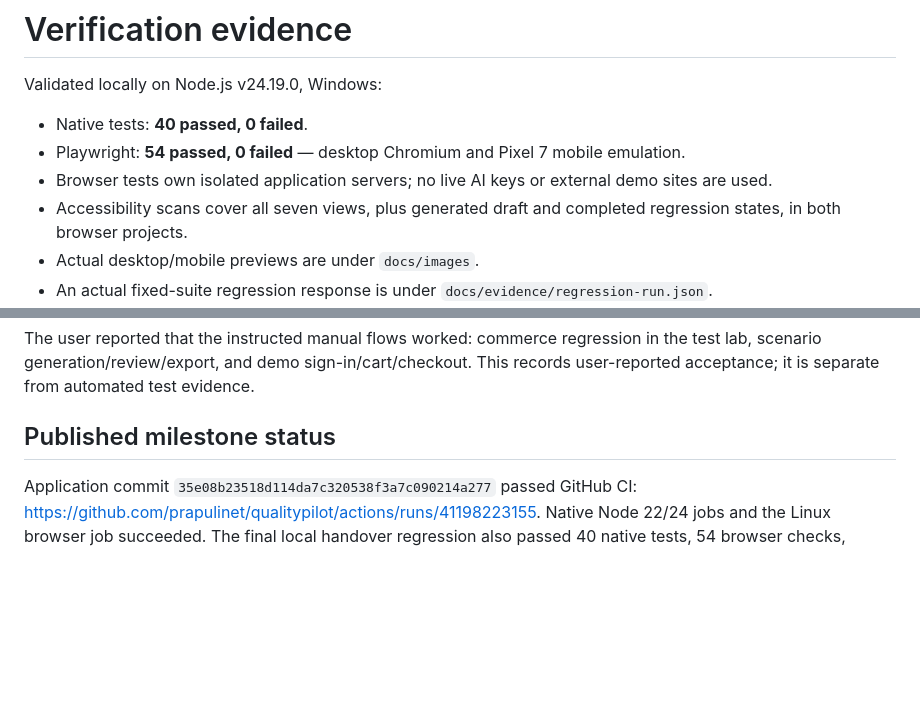
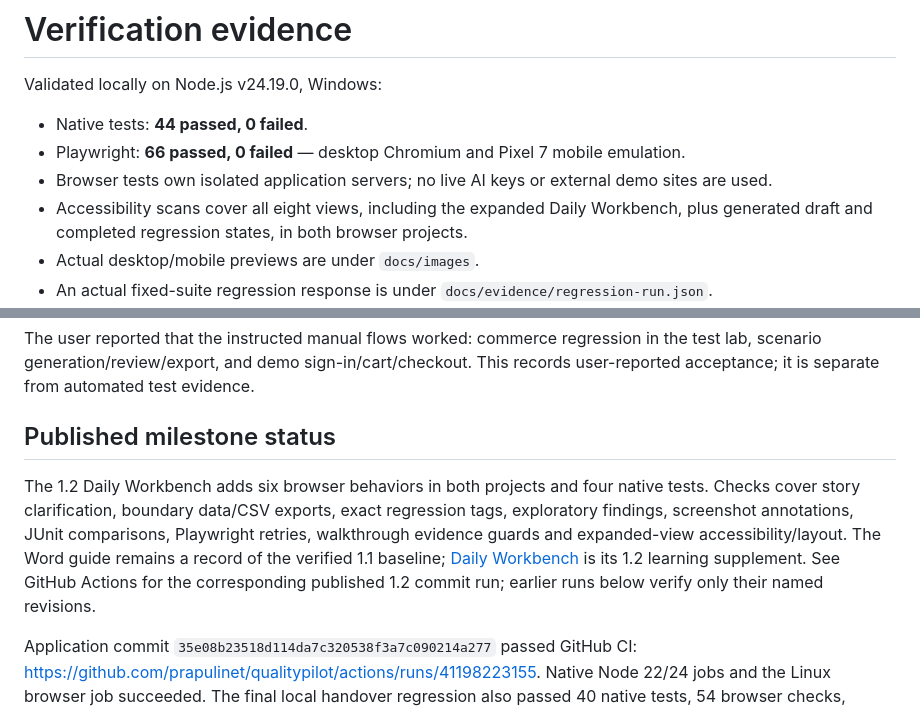
Before and after one commit to prapulinet/qualitypilot, a Markdown page: docs/verification.md, 2 parts joined by grey strips. Drawn GitHub-style; blank space fills up the shorter version.

```diff
--- a/docs/verification.md
+++ b/docs/verification.md
@@ -2,10 +2,10 @@
 
 Validated locally on Node.js v24.19.0, Windows:
 
-- Native tests: **40 passed, 0 failed**.
-- Playwright: **54 passed, 0 failed** — desktop Chromium and Pixel 7 mobile emulation.
+- Native tests: **44 passed, 0 failed**.
+- Playwright: **66 passed, 0 failed** — desktop Chromium and Pixel 7 mobile emulation.
 - Browser tests own isolated application servers; no live AI keys or external demo sites are used.
-- Accessibility scans cover all seven views, plus generated draft and completed regression states, in both browser projects.
+- Accessibility scans cover all eight views, including the expanded Daily Workbench, plus generated draft and completed regression states, in both browser projects.
 - Actual desktop/mobile previews are under `docs/images`.
 - An actual fixed-suite regression response is under `docs/evidence/regression-run.json`.
 - Failure screenshots, videos and traces were generated during failed pre-fix checks; the final passing run does not manufacture failure artifacts.
@@ -20,6 +20,8 @@ The user reported that the instructed manual flows worked: commerce regression i
 
 ## Published milestone status
 
+The 1.2 Daily Workbench adds six browser behaviors in both projects and four native tests. Checks cover story clarification, boundary data/CSV exports, exact regression tags, exploratory findings, screenshot annotations, JUnit comparisons, Playwright retries, walkthrough evidence guards and expanded-view accessibility/layout. The Word guide remains a record of the verified 1.1 baseline; [Daily Workbench](daily-workbench.md) is its 1.2 learning supplement. See GitHub Actions for the corresponding published 1.2 commit run; earlier runs below verify only their named revisions.
+
 Application commit `35e08b23518d114da7c320538f3a7c090214a277` passed GitHub CI: https://github.com/prapulinet/qualitypilot/actions/runs/41198223155. Native Node 22/24 jobs and the Linux browser job succeeded. The final local handover regression also passed 40 native tests, 54 browser checks, syntax checks and formatting. Documentation-only handover changes may follow this application revision and should receive their normal CI run after publishing.
 
 The connected-workspace screenshot and `workspace-example.json` backup use explicitly synthetic demonstration states. They are separate from real automated test results. Native checks cover revision invalidation, closure/reopening, snapshot retention, malformed backups, the backup byte budget and Jira-draft field bounds; browser checks exercise the connected human workflow on desktop/mobile.
```
Also changed, not shown: README.md (+6 -2 lines), docs/daily-workbench.md (added, +63 -0 lines), docs/final-handover.md (+2 -0 lines), docs/images/daily-workbench.png (added), 13 other files.
